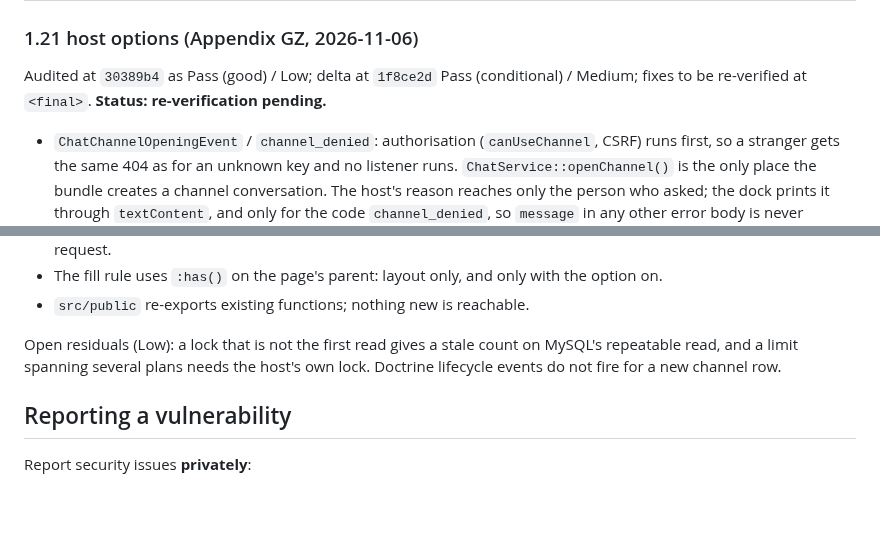
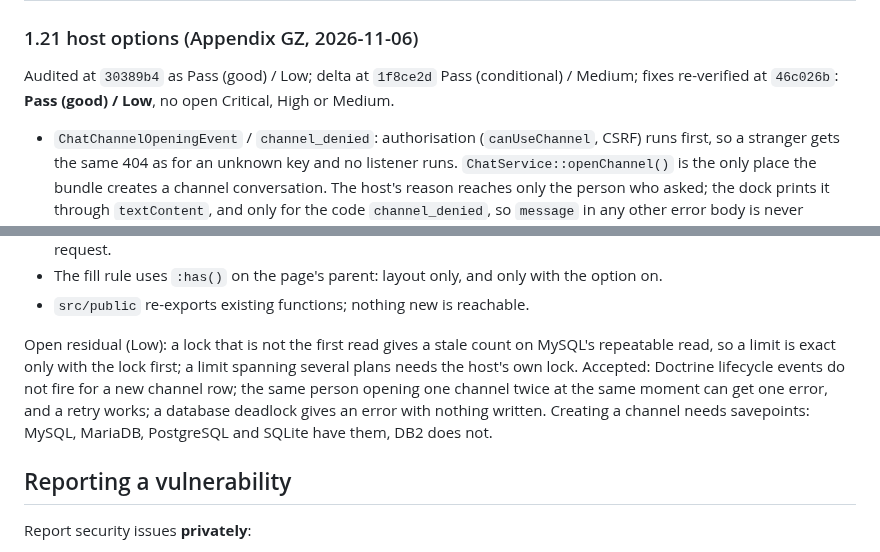
Before and after one commit to nowo-tech/ChatKitBundle, a Markdown page: docs/SECURITY.md, 2 parts joined by grey strips. GitHub-like rendering; blank space fills up the shorter version.

Commit message:
docs: final audit wording (Appendix GZ)

```diff
--- a/docs/SECURITY.md
+++ b/docs/SECURITY.md
@@ -132,8 +132,8 @@ dependencies current. Security fixes are released as patch versions of the suppo
 
 ### 1.21 host options (Appendix GZ, 2026-11-06)
 
-Audited at `30389b4` as Pass (good) / Low; delta at `1f8ce2d` Pass (conditional) / Medium; fixes to be re-verified at
-`<final>`. **Status: re-verification pending.**
+Audited at `30389b4` as Pass (good) / Low; delta at `1f8ce2d` Pass (conditional) / Medium; fixes re-verified at `46c026b`:
+**Pass (good) / Low**, no open Critical, High or Medium.
 
 - `ChatChannelOpeningEvent` / `channel_denied`: authorisation (`canUseChannel`, CSRF) runs first, so a stranger gets the
   same 404 as for an unknown key and no listener runs. `ChatService::openChannel()` is the only place the bundle creates a
@@ -149,8 +149,11 @@ Audited at `30389b4` as Pass (good) / Low; delta at `1f8ce2d` Pass (conditional)
 - The fill rule uses `:has()` on the page's parent: layout only, and only with the option on.
 - `src/public` re-exports existing functions; nothing new is reachable.
 
-Open residuals (Low): a lock that is not the first read gives a stale count on MySQL's repeatable read, and a limit
-spanning several plans needs the host's own lock. Doctrine lifecycle events do not fire for a new channel row.
+Open residual (Low): a lock that is not the first read gives a stale count on MySQL's repeatable read, so a limit is exact
+only with the lock first; a limit spanning several plans needs the host's own lock. Accepted: Doctrine lifecycle events do
+not fire for a new channel row; the same person opening one channel twice at the same moment can get one error, and a
+retry works; a database deadlock gives an error with nothing written. Creating a channel needs savepoints: MySQL, MariaDB,
+PostgreSQL and SQLite have them, DB2 does not.
 
 ## Reporting a vulnerability
 
```
Also changed, not shown: docs/USAGE.md (+2 -1 lines).
